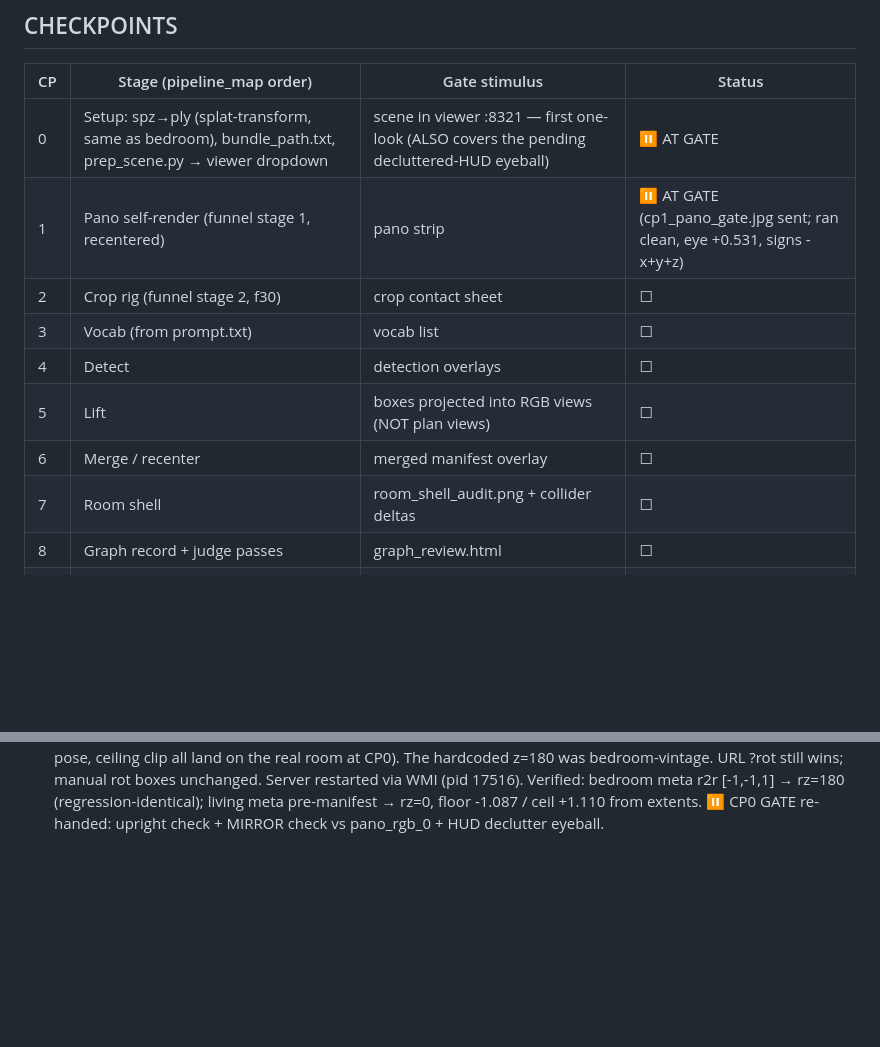
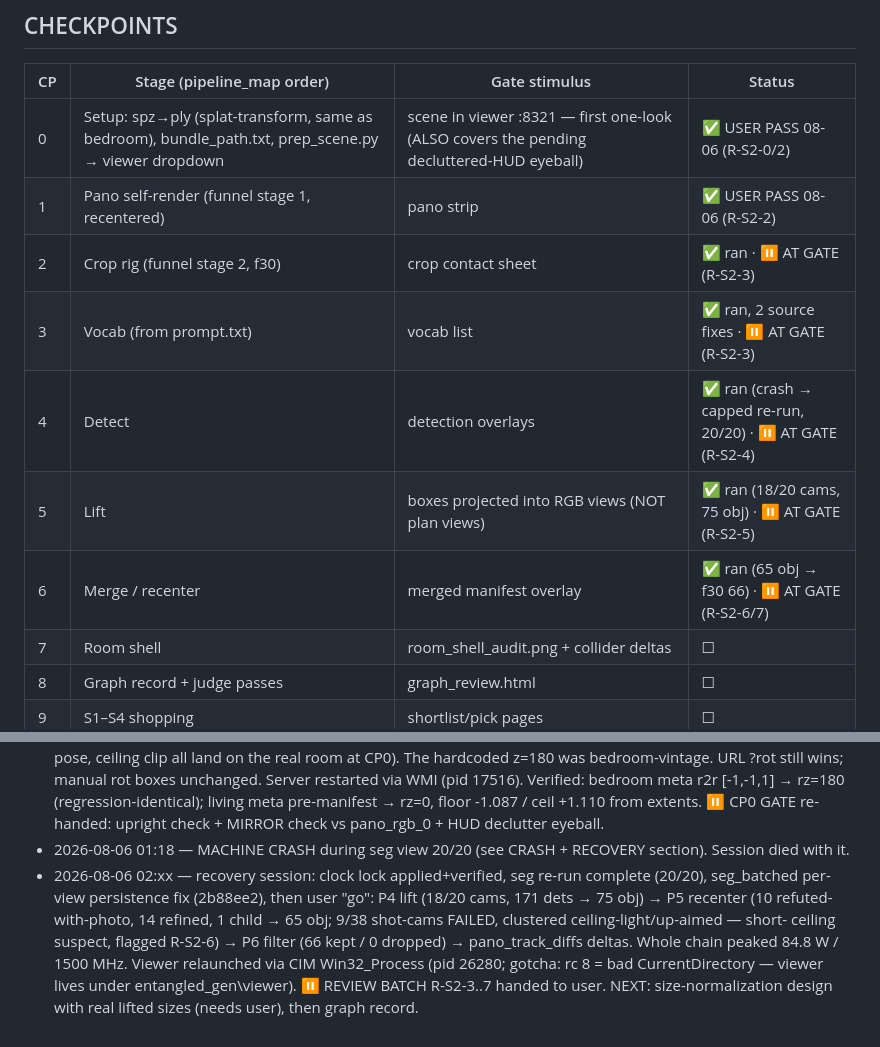
Before and after one commit to timotsui/scene-pipeline, a Markdown page: entangled_gen/docs/PLAN_SCENE2_LIVING.md, 2 parts joined by grey strips. Rendered like a GitHub page; blank space fills up the shorter version.

Commit message:
Scene #2 chain run to the normalization point: P4 lift + P5 recenter + P6 filter; review batch R-S2-3..7
Co-Authored-By: Claude Fable 5 <noreply@anthropic.com>

```diff
--- a/entangled_gen/docs/PLAN_SCENE2_LIVING.md
+++ b/entangled_gen/docs/PLAN_SCENE2_LIVING.md
@@ -40,13 +40,13 @@ scene-agnostically, never with a living-room special case.
 
 | CP | Stage (pipeline_map order) | Gate stimulus | Status |
 |----|---------------------------|---------------|--------|
-| 0 | Setup: spz→ply (splat-transform, same as bedroom), bundle_path.txt, prep_scene.py → viewer dropdown | scene in viewer :8321 — first one-look (ALSO covers the pending decluttered-HUD eyeball) | ⏸ AT GATE |
-| 1 | Pano self-render (funnel stage 1, recentered) | pano strip | ⏸ AT GATE (cp1_pano_gate.jpg sent; ran clean, eye +0.531, signs -x+y+z) |
-| 2 | Crop rig (funnel stage 2, f30) | crop contact sheet | ☐ |
-| 3 | Vocab (from prompt.txt) | vocab list | ☐ |
-| 4 | Detect | detection overlays | ☐ |
-| 5 | Lift | boxes projected into RGB views (NOT plan views) | ☐ |
-| 6 | Merge / recenter | merged manifest overlay | ☐ |
+| 0 | Setup: spz→ply (splat-transform, same as bedroom), bundle_path.txt, prep_scene.py → viewer dropdown | scene in viewer :8321 — first one-look (ALSO covers the pending decluttered-HUD eyeball) | ✅ USER PASS 08-06 (R-S2-0/2) |
+| 1 | Pano self-render (funnel stage 1, recentered) | pano strip | ✅ USER PASS 08-06 (R-S2-2) |
+| 2 | Crop rig (funnel stage 2, f30) | crop contact sheet | ✅ ran · ⏸ AT GATE (R-S2-3) |
+| 3 | Vocab (from prompt.txt) | vocab list | ✅ ran, 2 source fixes · ⏸ AT GATE (R-S2-3) |
+| 4 | Detect | detection overlays | ✅ ran (crash → capped re-run, 20/20) · ⏸ AT GATE (R-S2-4) |
+| 5 | Lift | boxes projected into RGB views (NOT plan views) | ✅ ran (18/20 cams, 75 obj) · ⏸ AT GATE (R-S2-5) |
+| 6 | Merge / recenter | merged manifest overlay | ✅ ran (65 obj → f30 66) · ⏸ AT GATE (R-S2-6/7) |
 | 7 | Room shell | room_shell_audit.png + collider deltas | ☐ |
 | 8 | Graph record + judge passes | graph_review.html | ☐ |
 | 9 | S1–S4 shopping | shortlist/pick pages | ☐ |
@@ -308,3 +308,16 @@ batched for the user)
   [-1,-1,1] → rz=180 (regression-identical); living meta pre-manifest →
   rz=0, floor -1.087 / ceil +1.110 from extents. ⏸ CP0 GATE re-handed:
   upright check + MIRROR check vs pano_rgb_0 + HUD declutter eyeball.
+- 2026-08-06 01:18 — MACHINE CRASH during seg view 20/20 (see CRASH +
+  RECOVERY section). Session died with it.
+- 2026-08-06 02:xx — recovery session: clock lock applied+verified,
+  seg re-run complete (20/20), seg_batched per-view persistence fix
+  (2b88ee2), then user "go": P4 lift (18/20 cams, 171 dets → 75 obj)
+  → P5 recenter (10 refuted-with-photo, 14 refined, 1 child → 65 obj;
+  9/38 shot-cams FAILED, clustered ceiling-light/up-aimed — short-
+  ceiling suspect, flagged R-S2-6) → P6 filter (66 kept / 0 dropped)
+  → pano_track_diffs deltas. Whole chain peaked 84.8 W / 1500 MHz.
+  Viewer relaunched via CIM Win32_Process (pid 26280; gotcha: rc 8 =
+  bad CurrentDirectory — viewer lives under entangled_gen\viewer).
+  ⏸ REVIEW BATCH R-S2-3..7 handed to user. NEXT: size-normalization
+  design with real lifted sizes (needs user), then graph record.
```
Also changed, not shown: entangled_gen/docs/REVIEW_LOG.md (+35 -0 lines).
